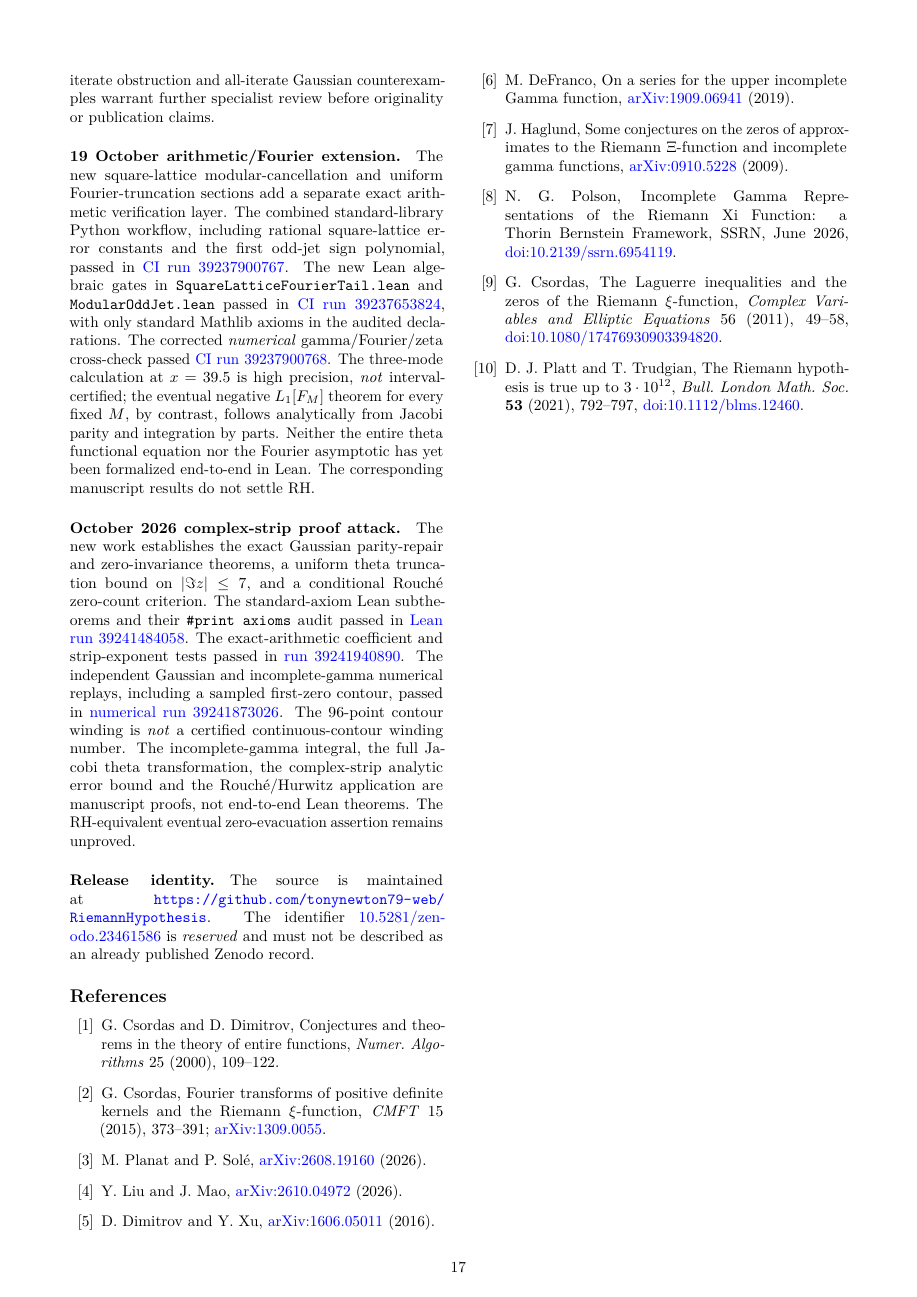
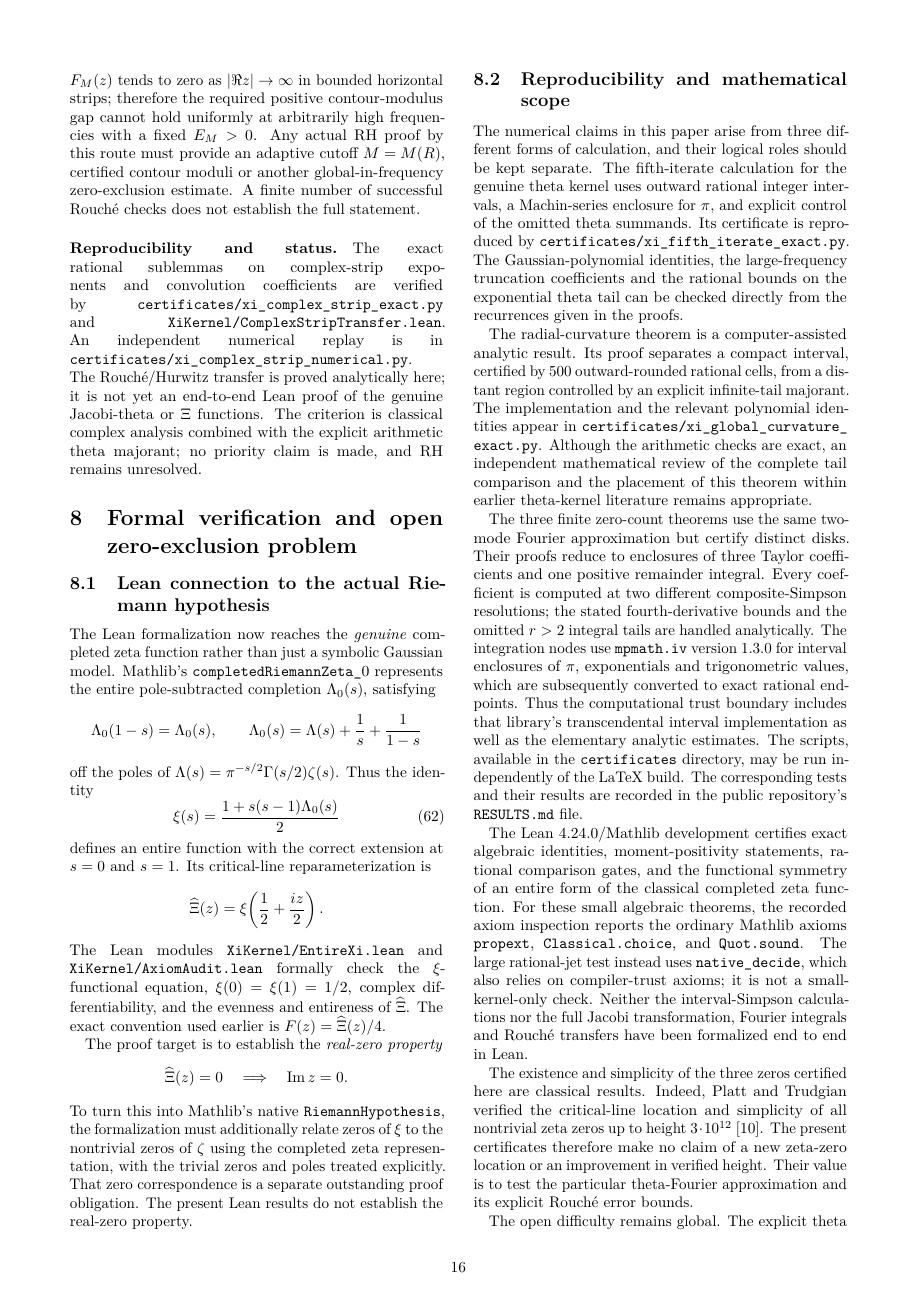
Before and after one commit to tonynewton79-web/RiemannHypothesis, a LaTeX paper (paper/main.tex, which reads paper/release_verification.tex): page 17 of 17 before the commit and page 16 of 17 after it. Compiled offline with pdfLaTeX.

Commit message:
Replace CI status table and internal test-log prose with scholarly reproducibility, prior art and precise proof boundaries

```diff
--- a/paper/release_verification.tex
+++ b/paper/release_verification.tex
@@ -1,2 +1,15 @@
-\section{Verified release status and open proof gates}
+\section{Reproducibility and mathematical scope}
 \label{sec:verification-release}
+The numerical claims in this paper arise from three
+different forms of calculation, and their logical roles
+should be kept separate. The fifth-iterate calculation
+for the genuine theta kernel uses outward rational
+integer intervals, a Machin-series enclosure for
+$\pi$, and explicit control of the omitted theta
+summands. Its certificate is reproduced by
+\path{certificates/xi_fifth_iterate_exact.py}.
+The Gaussian-polynomial identities, the
+large-frequency truncation coefficients and
+the rational bounds on the exponential theta
+tail can be checked directly from the
+recurrences given in the proofs.
@@ -35 +16,15 @@ and
 
+The radial-curvature theorem is a
+computer-assisted analytic result.
+Its proof separates a compact interval,
+certified by 500 outward-rounded rational
+cells, from a distant region controlled
+by an explicit infinite-tail majorant.
+The implementation and the relevant
+polynomial identities appear in
+\path{certificates/xi_global_curvature_exact.py}.
+Although the arithmetic checks are exact,
+an independent mathematical review of
+the complete tail comparison and the
+placement of this theorem within earlier
+theta-kernel literature remains appropriate.
@@ -50 +31,29 @@ given in Section~1 and the companion source.
 
+The three finite zero-count theorems use
+the same two-mode Fourier approximation
+but certify distinct disks.
+Their proofs reduce to enclosures of
+three Taylor coefficients and one
+positive remainder integral. Every
+coefficient is computed at two
+different composite-Simpson resolutions;
+the stated fourth-derivative bounds
+and the omitted $r>2$ integral tails
+are handled analytically.
+The integration nodes use
+\texttt{mpmath.iv} version 1.3.0 for
+interval enclosures of $\pi$,
+exponentials and trigonometric values,
+which are subsequently converted to
+exact rational endpoints.
+Thus the computational trust boundary
+includes that library's transcendental
+interval implementation as well as
+the elementary analytic estimates.
+The scripts, available in the
+\texttt{certificates} directory,
+may be run independently of the
+LaTeX build. The corresponding tests
+and their results are recorded
+in the public repository's
+\texttt{RESULTS.md} file.
@@ -80,63 +61,40 @@ Laguerre band constitutes a proof of RH.
-The fifth-iterate obstruction and all-iterate
-Gaussian counterexamples warrant further specialist
-review before originality or publication claims.
+The Lean 4.24.0/Mathlib development
+certifies exact algebraic identities,
+moment-positivity statements, rational
+comparison gates, and the functional
+symmetry of an entire form of
+the classical completed zeta function.
+For these small algebraic theorems,
+the recorded axiom inspection reports
+the ordinary Mathlib axioms
+\texttt{propext}, \texttt{Classical.choice},
+and \texttt{Quot.sound}.
+The large rational-jet test instead
+uses \texttt{native\_decide}, which
+also relies on compiler-trust axioms;
+it is not a small-kernel-only check.
+Neither the interval-Simpson
+calculations nor the full
+Jacobi transformation, Fourier
+integrals and Rouch\'e transfers
+have been formalized end to end
+in Lean.
 
-\paragraph{19 October arithmetic/Fourier extension.}
-The new square-lattice modular-cancellation and
-uniform Fourier-truncation sections add a
-separate exact arithmetic verification layer.
-The combined standard-library Python workflow,
-including rational square-lattice error
-constants and the first odd-jet sign polynomial,
-passed in
-\href{https://github.com/tonynewton79-web/RiemannHypothesis/actions/runs/39237900767}{CI run 39237900767}.
-The new Lean algebraic gates in
-\texttt{SquareLatticeFourierTail.lean} and
-\texttt{ModularOddJet.lean} passed in
-\href{https://github.com/tonynewton79-web/RiemannHypothesis/actions/runs/39237653824}{CI run 39237653824},
-with only standard Mathlib axioms in the
-audited declarations. The corrected
-\emph{numerical} gamma/Fourier/zeta
-cross-check passed
-\href{https://github.com/tonynewton79-web/RiemannHypothesis/actions/runs/39237900768}{CI run 39237900768}.
-The three-mode calculation at $x=39.5$ is
-high precision, \emph{not} interval-certified;
-the eventual negative $L_1[F_M]$ theorem for
-every fixed $M$, by contrast, follows
-analytically from Jacobi parity and integration
-by parts. Neither the entire theta functional
-equation nor the Fourier asymptotic has yet been
-formalized end-to-end in Lean. The corresponding
-manuscript results do not settle RH.
+The existence and simplicity of
+the three zeros certified here
+are classical results. Indeed,
+Platt and Trudgian verified the
+critical-line location and
+simplicity of all nontrivial
+zeta zeros up to height
+$3\cdot10^{12}$ \cite{PlattTrudgian}.
+The present certificates therefore
+make no claim of a new zeta-zero
+location or an improvement in
+verified height. Their value is
+to test the particular theta-Fourier
+approximation and its explicit
+Rouch\'e error bounds.
 
-\paragraph{October 2026 complex-strip proof attack.}
-The new work establishes
-the exact Gaussian parity-repair and
-zero-invariance theorems,
-a uniform theta truncation bound
-on $|\Im z|\le7$, and a
-conditional Rouch\'e zero-count
-criterion. The standard-axiom
-Lean subtheorems and their
-\texttt{\#print axioms} audit passed in
-\href{https://github.com/tonynewton79-web/RiemannHypothesis/actions/runs/39241484058}{Lean run 39241484058}.
-The exact-arithmetic coefficient and
-strip-exponent tests passed in
-\href{https://github.com/tonynewton79-web/RiemannHypothesis/actions/runs/39241940890}{run 39241940890}.
-The independent Gaussian
-and incomplete-gamma numerical
-replays, including a sampled
-first-zero contour, passed in
-\href{https://github.com/tonynewton79-web/RiemannHypothesis/actions/runs/39241873026}{numerical run 39241873026}.
-The 96-point contour winding
-is \emph{not} a certified
-continuous-contour winding number.
-The incomplete-gamma integral,
-the full Jacobi theta transformation,
-the complex-strip analytic error
-bound and the Rouch\'e/Hurwitz
-application are manuscript proofs,
-not end-to-end Lean theorems.
-The RH-equivalent eventual
-zero-evacuation assertion
-remains unproved.
+The open difficulty remains global.
+The explicit theta truncation estimate
@@ -143,3 +118 @@ remains unproved.
 
-\paragraph{Release identity.}
-The source is maintained at
@@ -146,5 +122,5 @@ The source is maintained at
 \url{https://github.com/tonynewton79-web/RiemannHypothesis}.
 The identifier
 \href{https://doi.org/10.5281/zenodo.23461586}{10.5281/zenodo.23461586}
-is \emph{reserved} and must not be described as
-an already published Zenodo record.
+is reserved and is not asserted
+to be a published Zenodo record.
```
Also changed, not shown: paper/release_verification.tex (94 more changed lines).
